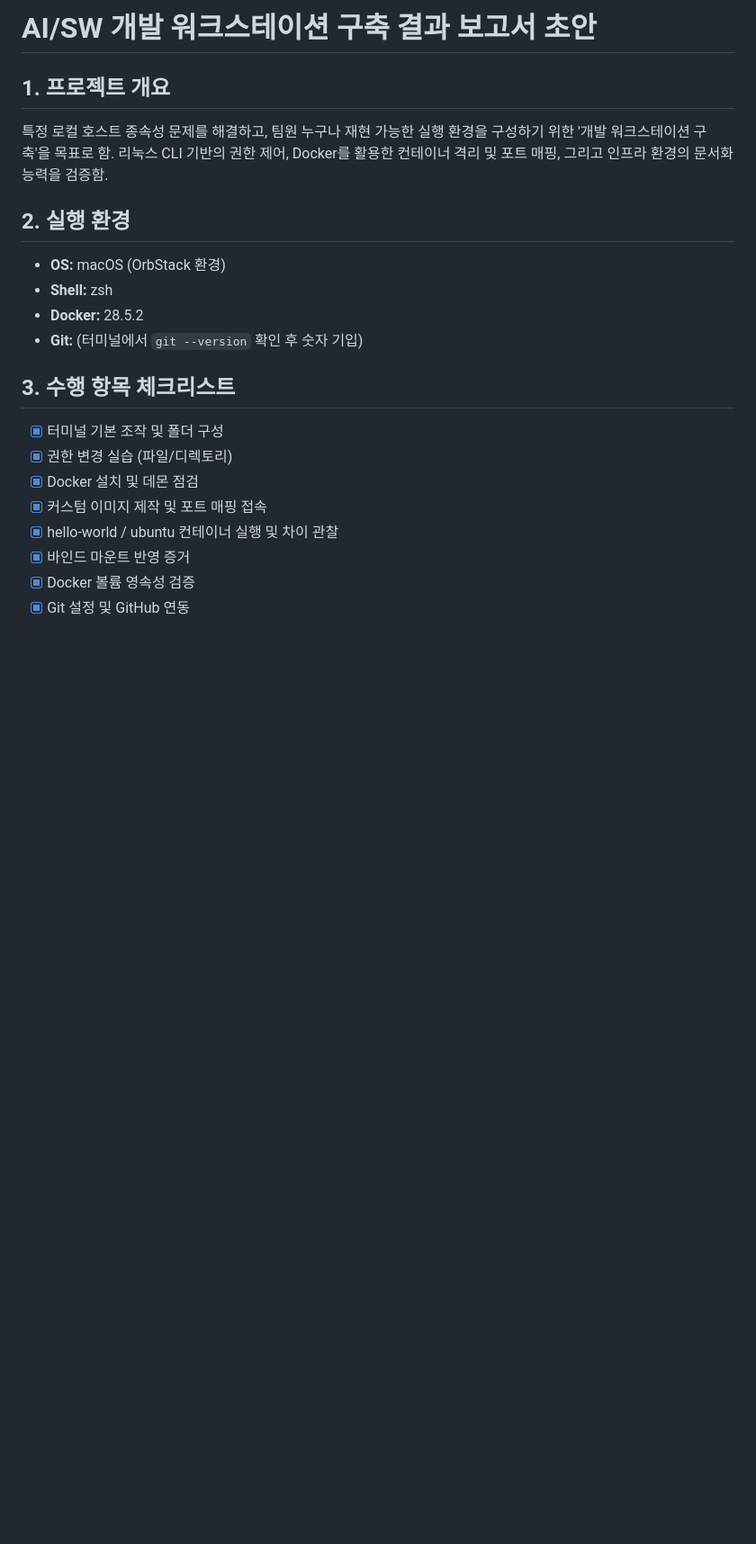
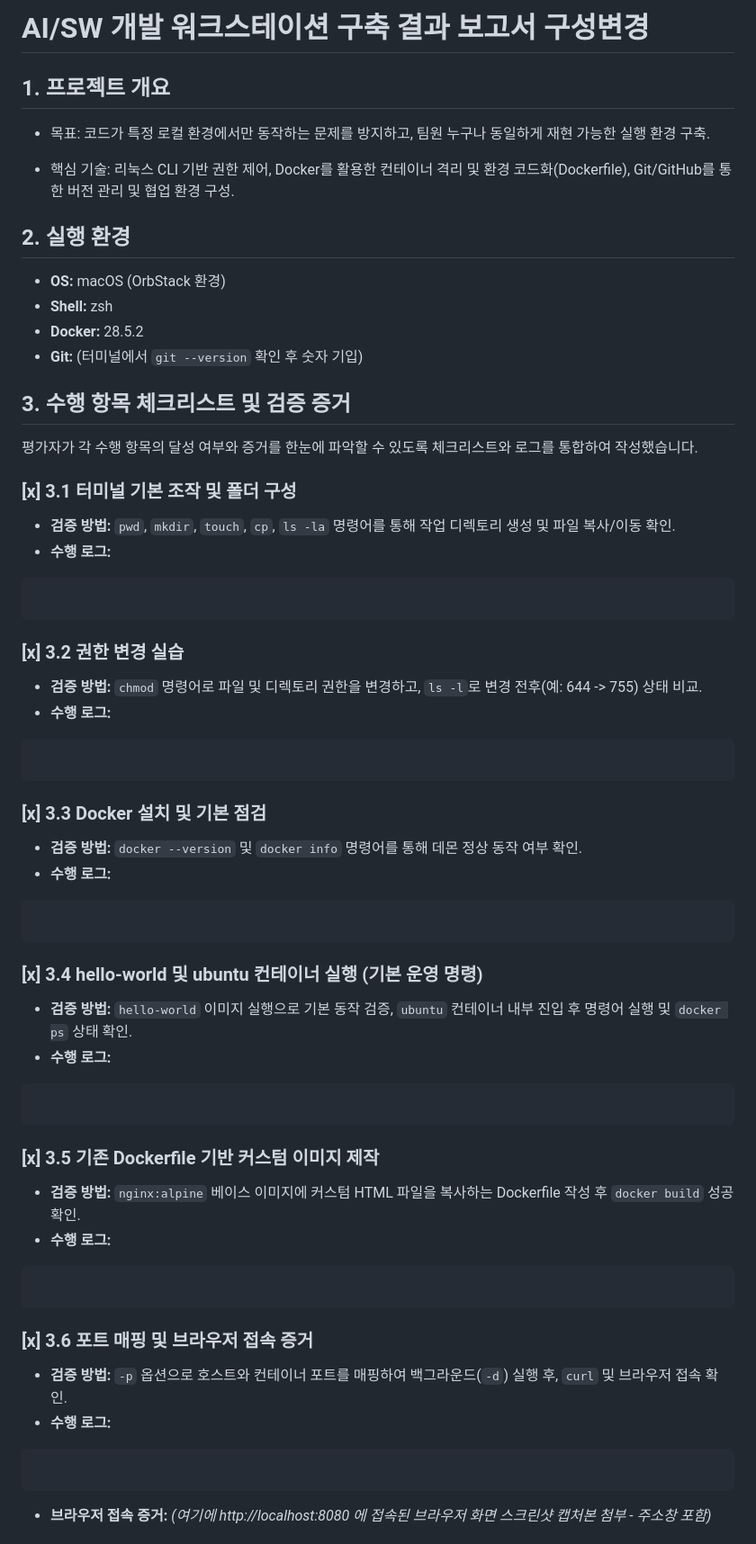
Before and after one commit to wow2658/docker-fundamentals, a Markdown page: README.md, the part around one of its changes. Shown at 90% size. Rendered like a GitHub page; blank space fills up the shorter version.

````diff
--- a/README.md
+++ b/README.md
@@ -1,7 +1,9 @@
-# AI/SW 개발 워크스테이션 구축 결과 보고서 초안
+# AI/SW 개발 워크스테이션 구축 결과 보고서 구성변경
 
 ## 1. 프로젝트 개요
-특정 로컬 호스트 종속성 문제를 해결하고, 팀원 누구나 재현 가능한 실행 환경을 구성하기 위한 '개발 워크스테이션 구축'을 목표로 함. 리눅스 CLI 기반의 권한 제어, Docker를 활용한 컨테이너 격리 및 포트 매핑, 그리고 인프라 환경의 문서화 능력을 검증함.
+- 목표: 코드가 특정 로컬 환경에서만 동작하는 문제를 방지하고, 팀원 누구나 동일하게 재현 가능한 실행 환경 구축.
+
+- 핵심 기술: 리눅스 CLI 기반 권한 제어, Docker를 활용한 컨테이너 격리 및 환경 코드화(Dockerfile), Git/GitHub를 통한 버전 관리 및 협업 환경 구성.
 
 ## 2. 실행 환경
 - **OS:** macOS (OrbStack 환경)
@@ -9,13 +11,51 @@
 - **Docker:** 28.5.2
 - **Git:** (터미널에서 `git --version` 확인 후 숫자 기입)
 
-## 3. 수행 항목 체크리스트
-- [x] 터미널 기본 조작 및 폴더 구성
-- [x] 권한 변경 실습 (파일/디렉토리)
-- [x] Docker 설치 및 데몬 점검
-- [x] 커스텀 이미지 제작 및 포트 매핑 접속
-- [x] hello-world / ubuntu 컨테이너 실행 및 차이 관찰
-- [x] 바인드 마운트 반영 증거
-- [x] Docker 볼륨 영속성 검증
-- [x] Git 설정 및 GitHub 연동
+## 3. 수행 항목 체크리스트 및 검증 증거
 
+평가자가 각 수행 항목의 달성 여부와 증거를 한눈에 파악할 수 있도록 체크리스트와 로그를 통합하여 작성했습니다.
+
+### [x] 3.1 터미널 기본 조작 및 폴더 구성
+* **검증 방법:** `pwd`, `mkdir`, `touch`, `cp`, `ls -la` 명령어를 통해 작업 디렉토리 생성 및 파일 복사/이동 확인.
+* **수행 로그:**
+```bash
+
+```
+
+### [x] 3.2 권한 변경 실습
+* **검증 방법:** `chmod` 명령어로 파일 및 디렉토리 권한을 변경하고, `ls -l`로 변경 전후(예: 644 -> 755) 상태 비교.
+* **수행 로그:**
+```bash
+
+```
+
+### [x] 3.3 Docker 설치 및 기본 점검
+* **검증 방법:** `docker --version` 및 `docker info` 명령어를 통해 데몬 정상 동작 여부 확인.
+* **수행 로그:**
+```bash
+
+```
+
+### [x] 3.4 hello-world 및 ubuntu 컨테이너 실행 (기본 운영 명령)
+* **검증 방법:** `hello-world` 이미지 실행으로 기본 동작 검증, `ubuntu` 컨테이너 내부 진입 후 명령어 실행 및 `docker ps` 상태 확인.
+* **수행 로그:**
+```bash
+
+```
+
+### [x] 3.5 기존 Dockerfile 기반 커스텀 이미지 제작
+* **검증 방법:** `nginx:alpine` 베이스 이미지에 커스텀 HTML 파일을 복사하는 Dockerfile 작성 후 `docker build` 성공 확인.
+* **수행 로그:**
+```bash
+
+```
+
+### [x] 3.6 포트 매핑 및 브라우저 접속 증거
+* **검증 방법:** `-p` 옵션으로 호스트와 컨테이너 포트를 매핑하여 백그라운드(`-d`) 실행 후, `curl` 및 브라우저 접속 확인.
+* **수행 로그:**
+```bash
+
+```
+* **브라우저 접속 증거:**
+*(여기에 http://localhost:8080 에 접속된 브라우저 화면 스크린샷 캡처본 첨부 - 주소창 포함)*
+
````
Also changed, not shown: other parts of README.md (+24 -70 lines).
